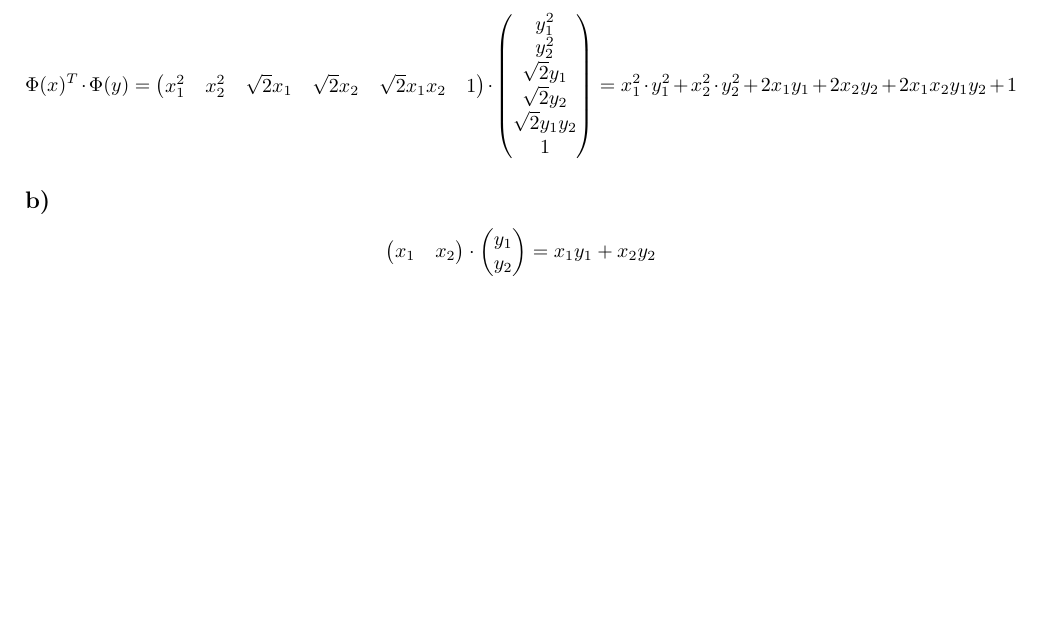
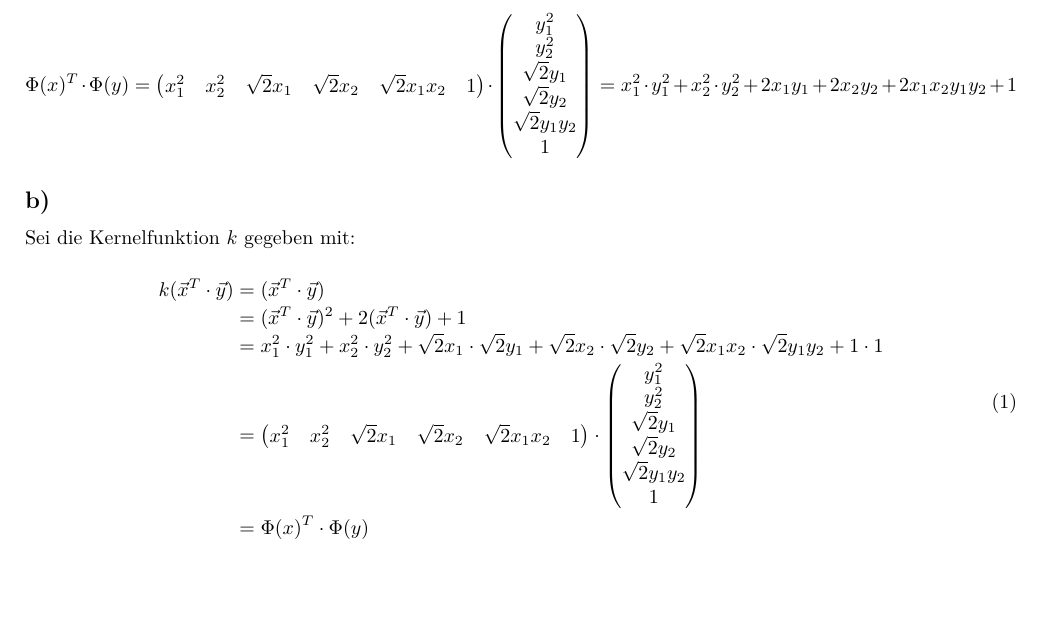
Before and after one commit to haukeD/Maschinlerning-sheet3, a LaTeX document (sheet3.tex): part of the page before the commit and part of page 1 of 2 after it, cut so that both start at the same text, the shorter picture padded with empty space. Compiled offline with pdfLaTeX.

Commit message:
Aufgabe 3 a,b und c

```diff
--- a/sheet3.tex
+++ b/sheet3.tex
@@ -29,6 +29,10 @@
 \usepackage{wrapfig}
 %absatz
 \usepackage{setspace}
+
+%breaking math formulars automaticly
+%http://tex.stackexchange.com/questions/3782/how-can-i-split-an-equation-over-two-lines
+\usepackage{breqn}
 
 %Durchstreichungen
 %\cancel
@@ -126,15 +130,18 @@ $$
 
 \subsection{b)}
 
-$$
-\begin{pmatrix}
-x_1 & x_2
+Sei die Kernelfunktion $k$ gegeben mit:
+\begin{dmath}
+k(\vec{x}^T \cdot \vec{y}) = (\vec{x}^T \cdot \vec{y})
+= (\vec{x}^T \cdot \vec{y})^2 + 2(\vec{x}^T \cdot \vec{y}) + 1
+= x_1^2 \cdot y_1^2 + x_2^2  \cdot y_2^2 +
+\sqrt{2} x_1  \cdot  \sqrt{2} y_1 + \sqrt{2} x_2  \cdot  \sqrt{2} y_2 +
+\sqrt{2} x_1 x_2  \cdot  \sqrt{2} y_1 y_2 + 1 \cdot 1 = \begin{pmatrix}
+x_1^2 & x_2^2 & \sqrt{2} x_1 & \sqrt{2} x_2 & \sqrt{2} x_1 x_2 & 1
 \end{pmatrix}
-\cdot \begin{pmatrix}
-y_1 \\ y_2
-\end{pmatrix}
-= x_1 y_1 + x_2 y_2
-$$
+\cdot \begin{pmatrix} y_1^2 \\ y_2^2 \\ \sqrt{2} y_1 \\ \sqrt{2} y_2 \\ \sqrt{2} y_1 y_2 \\ 1 \end{pmatrix}
+= \Phi(x)^T \cdot \Phi(y)
+\end{dmath}
 
 \subsection{c)}
 \begin{tabular}{|c|c|c|c|}
```
Also changed, not shown: 3c.svg (added), sheet3.tex (9 more changed lines), 2 other files.
